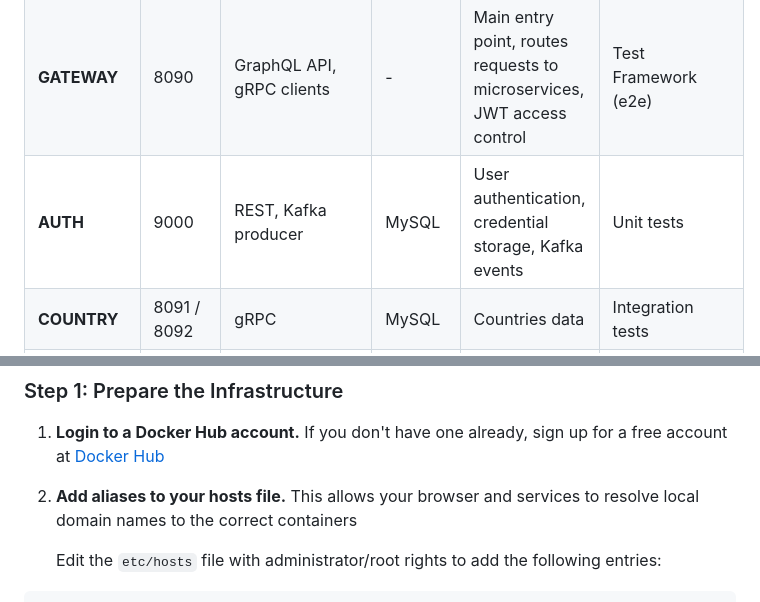
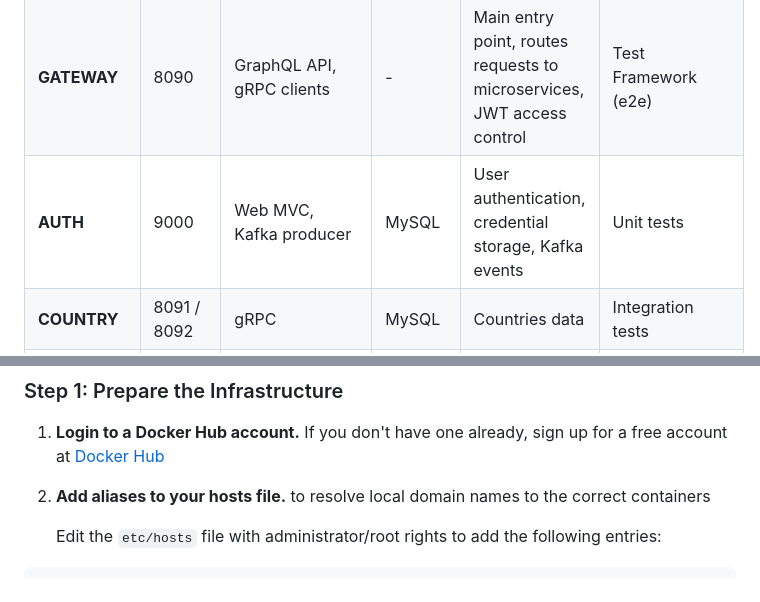
Before and after one commit to yupryanya/rangiffler, a Markdown page: README.md, 2 parts joined by grey strips. Rendered like a GitHub page.

```diff
--- a/README.md
+++ b/README.md
@@ -67,7 +71,7 @@ It was designed as a microservices-based web application “Rangiffler” - a si
 |--------------|-------------|---------------------------|-------------|------------------------------------------------------------------------|------------------------|
 | **FRONTEND** | 80          | GraphQL to Gateway	       | -           | Client-side UI, browse content, share photos, interact with friends    | Test Framework (e2e)   |
 | **GATEWAY**  | 8090        | GraphQL API, gRPC clients | -           | Main entry point, routes requests to microservices, JWT access control | Test Framework (e2e)   |
-| **AUTH**     | 9000        | REST, Kafka producer      | MySQL       | User authentication, credential storage, Kafka events                  | Unit tests             |
+| **AUTH**     | 9000        | Web MVC, Kafka producer   | MySQL       | User authentication, credential storage, Kafka events                  | Unit tests             |
 | **COUNTRY**  | 8091 / 8092 | gRPC                      | MySQL       | Countries data                                                         | Integration tests      |
 | **PHOTO**    | 8093 / 8094 | gRPC                      | MySQL       | User photos, reactions (likes)                                         | Integration tests      |
 | **USERDATA** | 8095 / 8096 | gRPC, Kafka consumer      | MySQL       | User info and friend lists                                             | Integration/Unit tests |
@@ -174,7 +182,7 @@ Now you can run tests **directly from your IDE**
 1. **Login to a Docker Hub account.**
    If you don't have one already, sign up for a free account at [Docker Hub](https://hub.docker.com/)
 
-2. **Add aliases to your hosts file.** This allows your browser and services to resolve local domain names to the correct containers
+2. **Add aliases to your hosts file.** to resolve local domain names to the correct containers
 
    Edit the `etc/hosts` file with administrator/root rights to add the following entries:
 
```
Also changed, not shown: other parts of README.md (+10 -2 lines), media/images/rangiffler-logo.png (renamed from media/images/rangiffler.png), media/images/rangiffler-services.jpeg (added).
